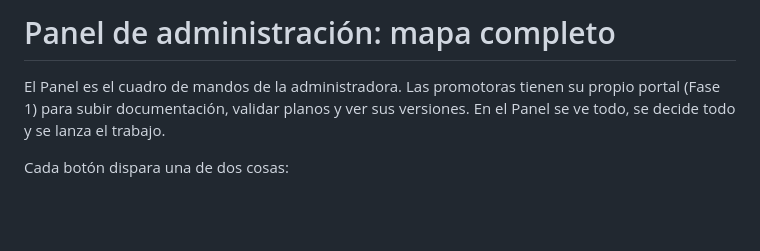
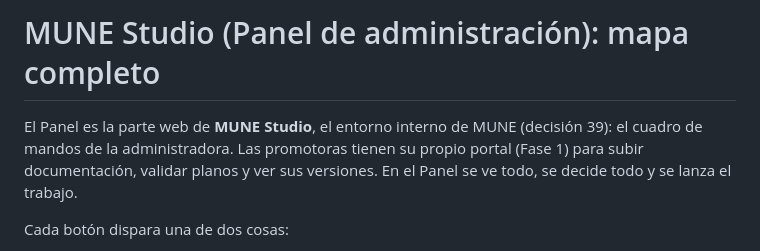
Before and after one commit to MUNE-Projects/taller, a Markdown page: docs/panel.md, the part around the change. Rendered like a GitHub page; blank space fills up the shorter version.

Commit message:
Docs: MUNE Studio en el mapa del Panel
Co-Authored-By: Claude Opus 5.5 <noreply@anthropic.com>
Claude-Session: https://claude.ai/code/session_017x6aS45n5WTiWuh8EZS792

```diff
--- a/docs/panel.md
+++ b/docs/panel.md
@@ -1,6 +1,6 @@
-# Panel de administración: mapa completo
+# MUNE Studio (Panel de administración): mapa completo
 
-El Panel es el cuadro de mandos de la administradora. Las promotoras tienen su propio portal (Fase 1) para subir documentación, validar planos y ver sus versiones. En el Panel se ve todo, se decide todo y se lanza el trabajo.
+El Panel es la parte web de **MUNE Studio**, el entorno interno de MUNE (decisión 39): el cuadro de mandos de la administradora. Las promotoras tienen su propio portal (Fase 1) para subir documentación, validar planos y ver sus versiones. En el Panel se ve todo, se decide todo y se lanza el trabajo.
 
 Cada botón dispara una de dos cosas:
 
```
